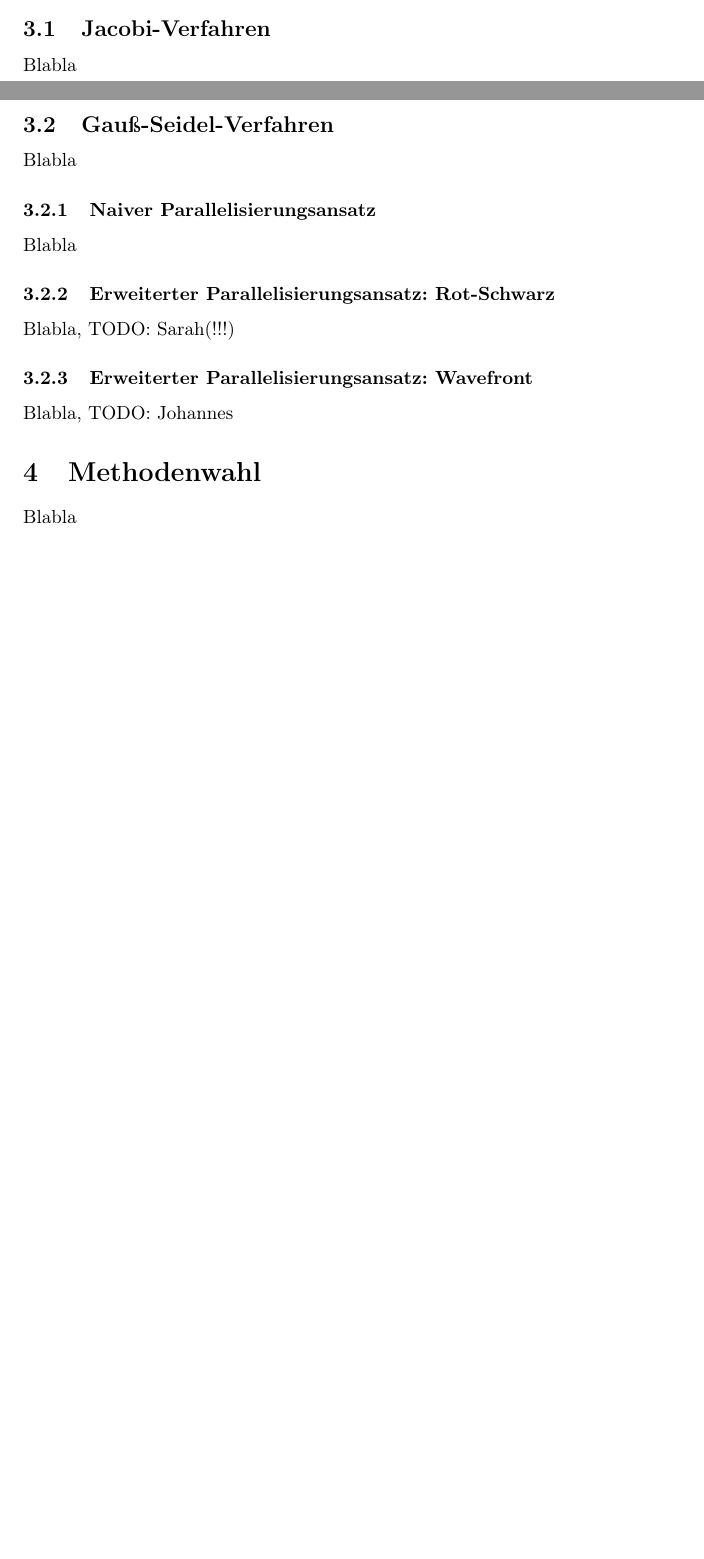
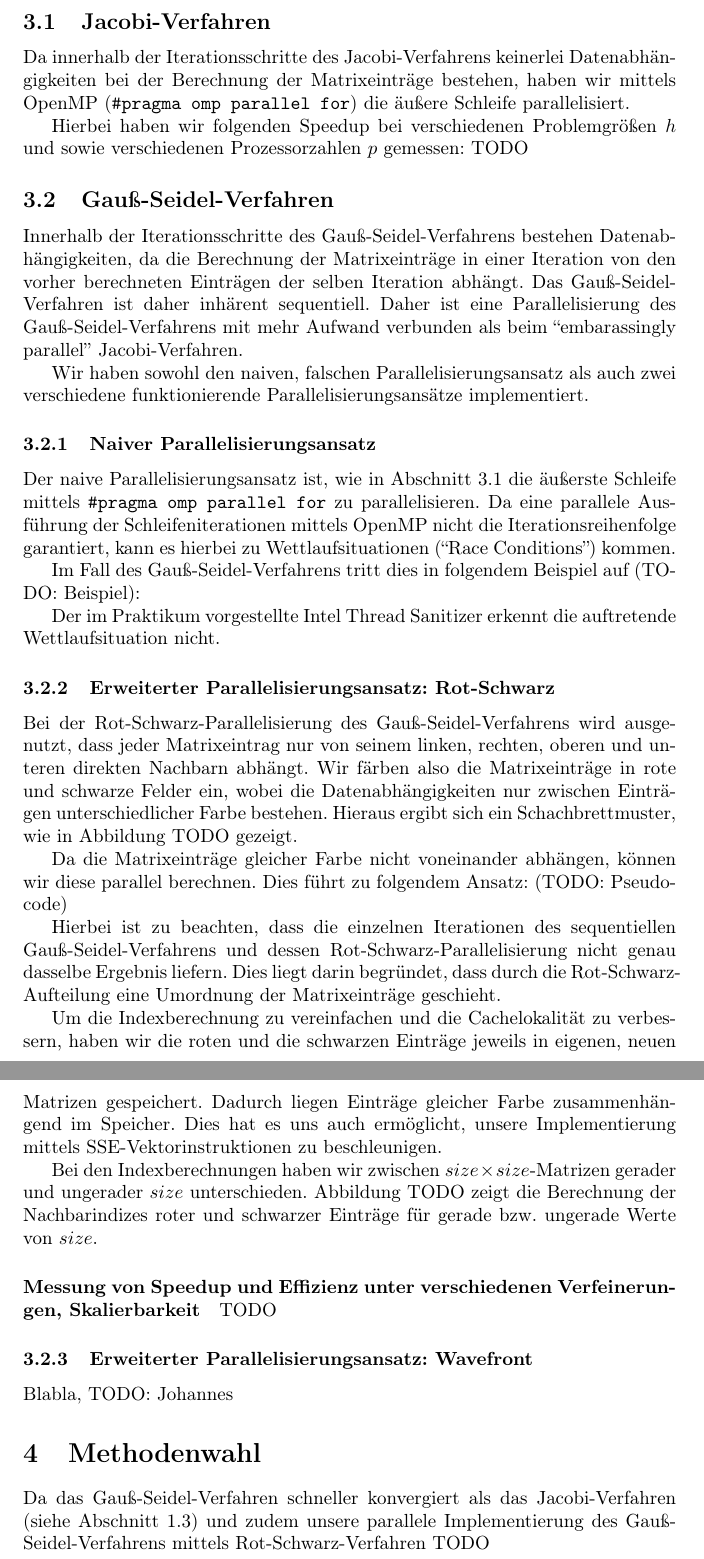
Before and after one commit to lutteropp/parallelDG, a LaTeX paper (doc/doku.tex): two parts of pages 2 and 3 of 3 before the commit and two parts of pages 3 and 4 of 4 after it, joined at a grey line, cut so that both start at the same text, the shorter picture padded with empty space. Compiled offline with pdfLaTeX.

Commit message:
Mehr Text in der Doku geschrieben, hauptsächlich zu Rot-Schwarz

```diff
--- a/doc/doku.tex
+++ b/doc/doku.tex
@@ -67,18 +71,45 @@ Blabla
 
 \section{Parallelisierung}
 Blabla
-\subsection{Jacobi-Verfahren}
-Blabla
+\subsection{Jacobi-Verfahren} \label{parallel:jacobi}
+Da innerhalb der Iterationsschritte des Jacobi-Verfahrens keinerlei Datenabhängigkeiten bei der Berechnung der Matrixeinträge bestehen, haben wir mittels OpenMP (\texttt{\#pragma omp parallel for}) die äußere Schleife parallelisiert.
+
+Hierbei haben wir folgenden Speedup bei verschiedenen Problemgrößen $h$ und sowie verschiedenen Prozessorzahlen $p$ gemessen: TODO
+
 \subsection{Gauß-Seidel-Verfahren}
-Blabla
-\subsubsection{Naiver Parallelisierungsansatz}
-Blabla
+
+Innerhalb der Iterationsschritte des Gauß-Seidel-Verfahrens bestehen Datenabhängigkeiten, da die Berechnung der Matrixeinträge in einer Iteration von den vorher berechneten Einträgen der selben Iteration abhängt. Das Gauß-Seidel-Verfahren ist daher inhärent sequentiell. Daher ist eine Parallelisierung des Gauß-Seidel-Verfahrens mit mehr Aufwand verbunden als beim ``embarassingly parallel'' Jacobi-Verfahren.
+
+Wir haben sowohl den naiven, falschen Parallelisierungsansatz als auch zwei verschiedene funktionierende Parallelisierungsansätze implementiert.
+
+\subsubsection{Naiver Parallelisierungsansatz}\label{gs:naiv}
+Der naive Parallelisierungsansatz ist, wie in Abschnitt~\ref{parallel:jacobi} die äußerste Schleife mittels \texttt{\#pragma omp parallel for} zu parallelisieren. Da eine parallele Ausführung der Schleifeniterationen mittels OpenMP nicht die Iterationsreihenfolge garantiert, kann es hierbei zu Wettlaufsituationen (``Race Conditions'') kommen.
+
+Im Fall des Gauß-Seidel-Verfahrens tritt dies in folgendem Beispiel auf (TODO: Beispiel):
+
+
+Der im Praktikum vorgestellte Intel Thread Sanitizer erkennt die auftretende Wettlaufsituation nicht.
+
 \subsubsection{Erweiterter Parallelisierungsansatz: Rot-Schwarz}
-Blabla, TODO: Sarah(!!!)
+
+Bei der Rot-Schwarz-Parallelisierung des Gauß-Seidel-Verfahrens wird ausgenutzt, dass jeder Matrixeintrag nur von seinem linken, rechten, oberen und unteren direkten Nachbarn abhängt. Wir färben also die Matrixeinträge in rote und schwarze Felder ein, wobei die Datenabhängigkeiten nur zwischen Einträgen unterschiedlicher Farbe bestehen. Hieraus ergibt sich ein Schachbrettmuster, wie in Abbildung TODO gezeigt.
+
+Da die Matrixeinträge gleicher Farbe nicht voneinander abhängen, können wir diese parallel berechnen. Dies führt zu folgendem Ansatz: (TODO: Pseudocode)
+
+Hierbei ist zu beachten, dass die einzelnen Iterationen des sequentiellen Gauß-Seidel-Verfahrens und dessen Rot-Schwarz-Parallelisierung nicht genau dasselbe Ergebnis liefern. Dies liegt darin begründet, dass durch die Rot-Schwarz-Aufteilung eine Umordnung der Matrixeinträge geschieht.
+
+Um die Indexberechnung zu vereinfachen und die Cachelokalität zu verbessern, haben wir die roten und die schwarzen Einträge jeweils in eigenen, neuen Matrizen gespeichert. Dadurch liegen Einträge gleicher Farbe zusammenhängend im Speicher. Dies hat es uns auch ermöglicht, unsere Implementierung mittels SSE-Vektorinstruktionen zu beschleunigen.
+
+Bei den Indexberechnungen haben wir zwischen $size \times size$-Matrizen gerader und ungerader $size$ unterschieden. Abbildung TODO zeigt die Berechnung der Nachbarindizes roter und schwarzer Einträge für gerade bzw. ungerade Werte von $size$.
+
+
+\paragraph{Messung von Speedup und Effizienz unter verschiedenen Verfeinerungen, Skalierbarkeit}
+TODO
+
 \subsubsection{Erweiterter Parallelisierungsansatz: Wavefront}
 Blabla, TODO: Johannes
 
 \section{Methodenwahl}
-Blabla
+Da das Gauß-Seidel-Verfahren schneller konvergiert als das Jacobi-Verfahren (siehe Abschnitt~\ref{konvergenz}) und zudem unsere parallele Implementierung des Gauß-Seidel-Verfahrens mittels Rot-Schwarz-Verfahren TODO
 
 \end{document}
```
Also changed, not shown: doc/doku.tex (12 more changed lines).
